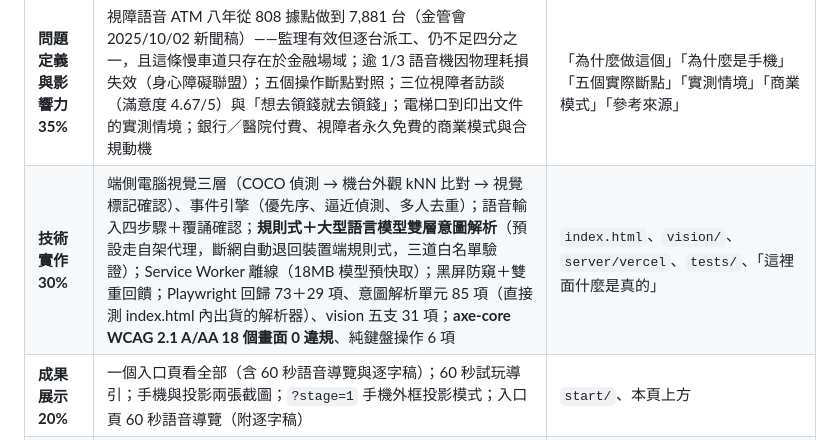
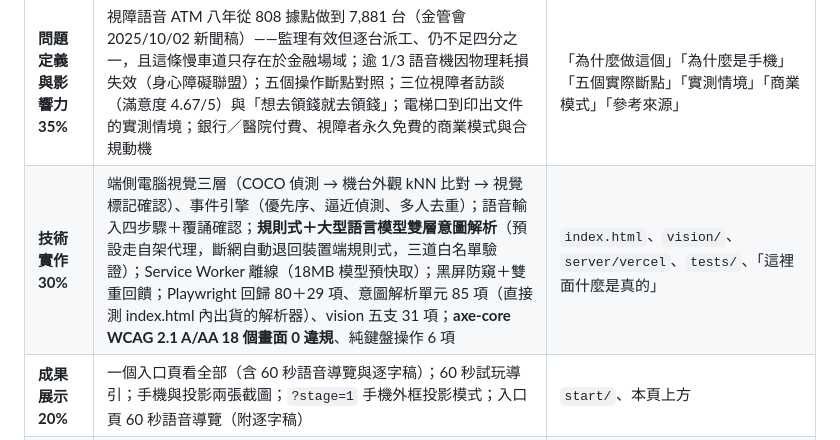
Before and after one commit to a96020183/tapable_sep, a Markdown page: README.md, the part around the change. GitHub-like rendering.

Commit message:
測試項數對齊：op 回歸 80 項（新增 op-llm 讀屏播報與逾時分流 7 項）
Co-Authored-By: Claude Fable 5 <noreply@anthropic.com>

```diff
--- a/README.md
+++ b/README.md
@@ -22,7 +22,7 @@
 | 評分項 | 本作品的證據 | 位置 |
 |---|---|---|
 | **問題定義與影響力 35%** | 視障語音 ATM 八年從 808 據點做到 7,881 台（金管會 2025/10/02 新聞稿）——監理有效但逐台派工、仍不足四分之一，且這條慢車道只存在於金融場域；逾 1/3 語音機因物理耗損失效（身心障礙聯盟）；五個操作斷點對照；三位視障者訪談（滿意度 4.67/5）與「想去領錢就去領錢」；電梯口到印出文件的實測情境；銀行／醫院付費、視障者永久免費的商業模式與合規動機 | 「為什麼做這個」「為什麼是手機」「五個實際斷點」「實測情境」「商業模式」「參考來源」|
-| **技術實作 30%** | 端側電腦視覺三層（COCO 偵測 → 機台外觀 kNN 比對 → 視覺標記確認）、事件引擎（優先序、逼近偵測、多人去重）；語音輸入四步驟＋覆誦確認；**規則式＋大型語言模型雙層意圖解析**（預設走自架代理，斷網自動退回裝置端規則式，三道白名單驗證）；Service Worker 離線（18MB 模型預快取）；黑屏防窺＋雙重回饋；Playwright 回歸 73＋29 項、意圖解析單元 85 項（直接測 index.html 內出貨的解析器）、vision 五支 31 項；**axe-core WCAG 2.1 A/AA 18 個畫面 0 違規**、純鍵盤操作 6 項 | `index.html`、`vision/`、`server/vercel`、`tests/`、「這裡面什麼是真的」|
+| **技術實作 30%** | 端側電腦視覺三層（COCO 偵測 → 機台外觀 kNN 比對 → 視覺標記確認）、事件引擎（優先序、逼近偵測、多人去重）；語音輸入四步驟＋覆誦確認；**規則式＋大型語言模型雙層意圖解析**（預設走自架代理，斷網自動退回裝置端規則式，三道白名單驗證）；Service Worker 離線（18MB 模型預快取）；黑屏防窺＋雙重回饋；Playwright 回歸 80＋29 項、意圖解析單元 85 項（直接測 index.html 內出貨的解析器）、vision 五支 31 項；**axe-core WCAG 2.1 A/AA 18 個畫面 0 違規**、純鍵盤操作 6 項 | `index.html`、`vision/`、`server/vercel`、`tests/`、「這裡面什麼是真的」|
 | **成果展示 20%** | 一個入口頁看全部（含 60 秒語音導覽與逐字稿）；60 秒試玩導引；手機與投影兩張截圖；`?stage=1` 手機外框投影模式；入口頁 60 秒語音導覽（附逐字稿）| `start/`、本頁上方 |
 | **開源品質 15%** | MIT；第三方授權全文與 NOTICE；`tests/README` 一行指令可重現（含無障礙自動檢測 `tests/a11y/`）；`tools/build-kiosk-refs.js` 產生流程；`docs/kiosk-flow.md`（去識別實地流程）、`docs/field-test-protocol.md`（實測方法與限制）；未實作項目逐條誠實標示 | `LICENSE`、`THIRD_PARTY_LICENSES.md`、`tests/`、`tools/`、`docs/` |
 
```
Also changed, not shown: 1 other file.
